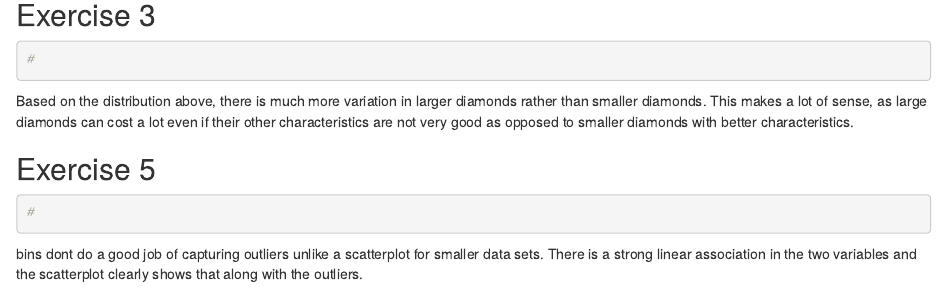
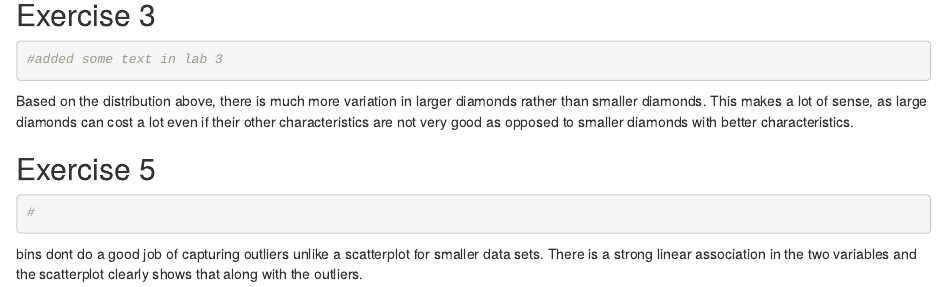
Before and after one commit to zguan999/STOR-320-R-Projects, an R Markdown document (Labs/Lab 3.Rmd): the page in a window 1100 px wide, from 7280 px down. Rendered offline with R 4.5, knitr and Pandoc, with nearby package versions; some code elsewhere in the file could not run offline.

Commit message:
added some text in lab 3

````diff
--- a/Labs/Lab 3.Rmd
+++ b/Labs/Lab 3.Rmd
@@ -120,8 +120,9 @@ ggplot(data= diamonds, mapping = aes(x = price, y = carat)) +
 
 ##  Exercise 3
 ```{r}
-#
+#added some text in lab 3
 ```
+
 Based on the distribution above, there is much more variation in larger diamonds rather than smaller diamonds. This makes a lot of sense, as large diamonds can cost a lot even if their other characteristics are not very good as opposed to smaller diamonds with better characteristics.
 
 ##  Exercise 5
````
